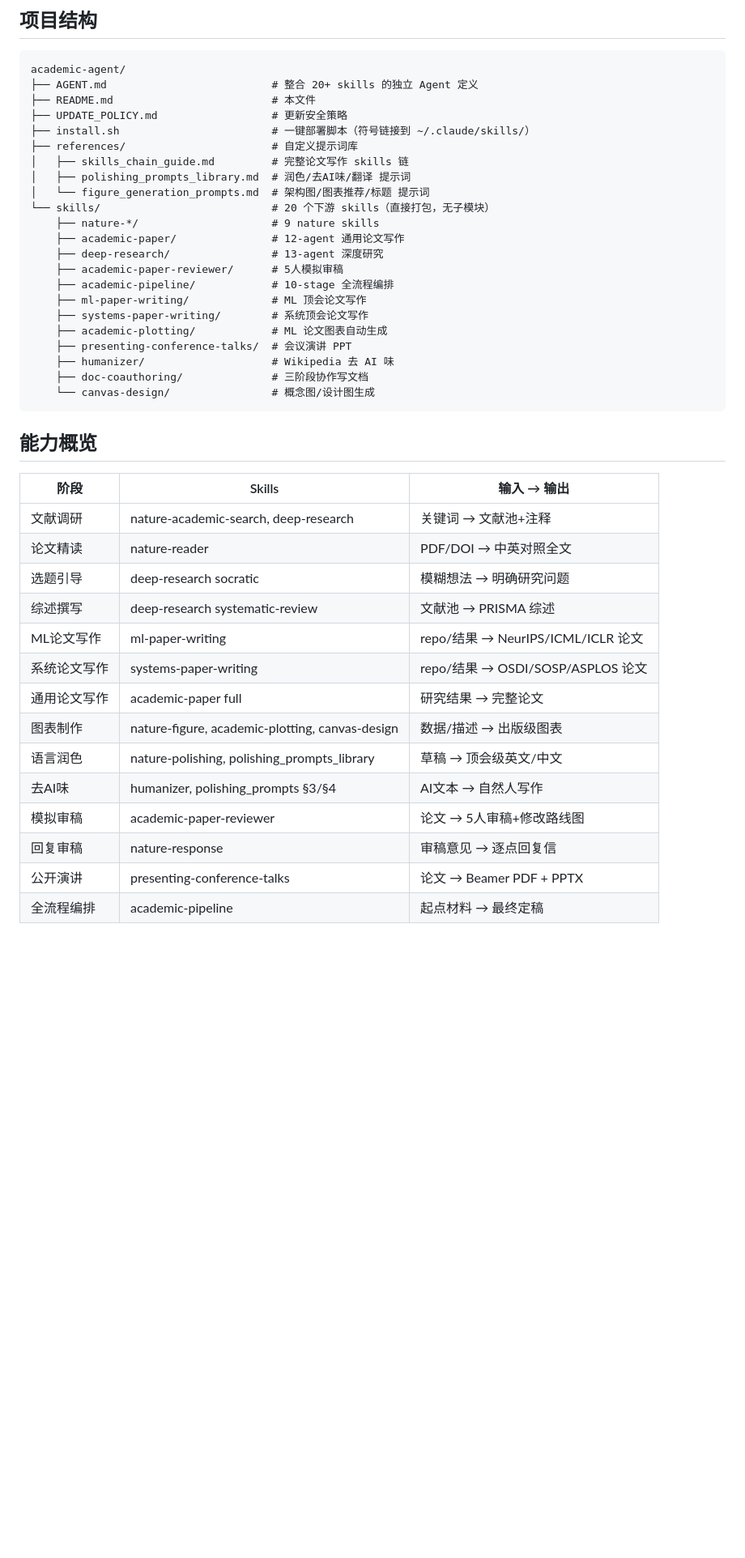
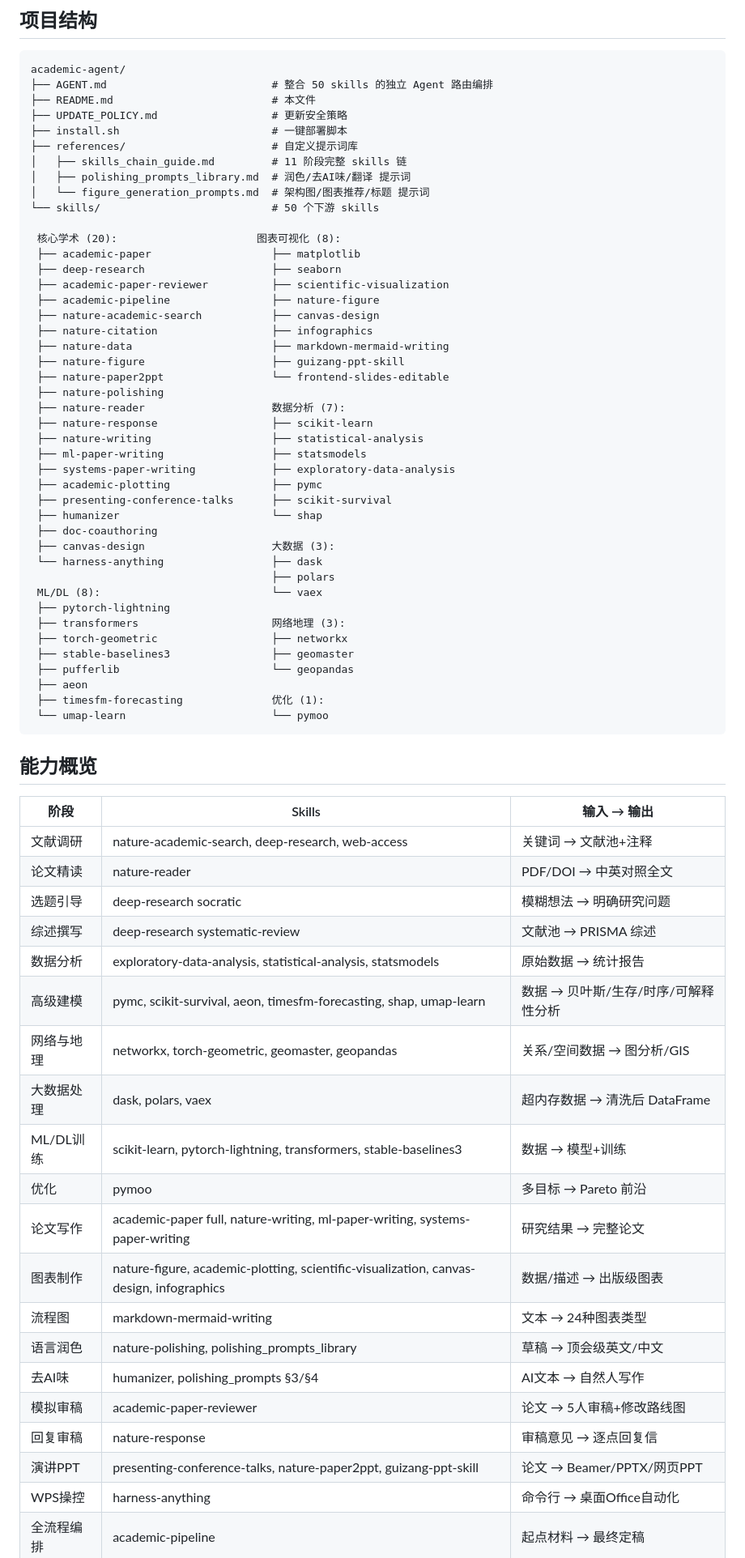
Before and after one commit to C0co-dress/academic-agent, a Markdown page: README.md, the part around one of its changes. Shown at 81% size. GitHub-like rendering; blank space fills up the shorter version.

Commit message:
docs: update README for v2.0.0
- Document 50 skills from 10+ upstream repos
- Add new capability overview with ML/DL/modeling stages
- Update project structure tree
- Add version history section

````diff
--- a/README.md
+++ b/README.md
@@ -32,45 +36,72 @@ bash install.sh
 
 ```
 academic-agent/
-├── AGENT.md                          # 整合 20+ skills 的独立 Agent 定义
+├── AGENT.md                          # 整合 50 skills 的独立 Agent 路由编排
 ├── README.md                         # 本文件
 ├── UPDATE_POLICY.md                  # 更新安全策略
-├── install.sh                        # 一键部署脚本（符号链接到 ~/.claude/skills/）
+├── install.sh                        # 一键部署脚本
 ├── references/                       # 自定义提示词库
-│   ├── skills_chain_guide.md         # 完整论文写作 skills 链
+│   ├── skills_chain_guide.md         # 11 阶段完整 skills 链
 │   ├── polishing_prompts_library.md  # 润色/去AI味/翻译 提示词
 │   └── figure_generation_prompts.md  # 架构图/图表推荐/标题 提示词
-└── skills/                           # 20 个下游 skills（直接打包，无子模块）
-    ├── nature-*/                     # 9 nature skills
-    ├── academic-paper/               # 12-agent 通用论文写作
-    ├── deep-research/                # 13-agent 深度研究
-    ├── academic-paper-reviewer/      # 5人模拟审稿
-    ├── academic-pipeline/            # 10-stage 全流程编排
-    ├── ml-paper-writing/             # ML 顶会论文写作
-    ├── systems-paper-writing/        # 系统顶会论文写作
-    ├── academic-plotting/            # ML 论文图表自动生成
-    ├── presenting-conference-talks/  # 会议演讲 PPT
-    ├── humanizer/                    # Wikipedia 去 AI 味
-    ├── doc-coauthoring/              # 三阶段协作写文档
-    └── canvas-design/                # 概念图/设计图生成
+└── skills/                           # 50 个下游 skills
+
+ 核心学术 (20):                      图表可视化 (8):
+ ├── academic-paper                   ├── matplotlib
+ ├── deep-research                    ├── seaborn
+ ├── academic-paper-reviewer          ├── scientific-visualization
+ ├── academic-pipeline                ├── nature-figure
+ ├── nature-academic-search           ├── canvas-design
+ ├── nature-citation                  ├── infographics
+ ├── nature-data                      ├── markdown-mermaid-writing
+ ├── nature-figure                    ├── guizang-ppt-skill
+ ├── nature-paper2ppt                 └── frontend-slides-editable
+ ├── nature-polishing
+ ├── nature-reader                    数据分析 (7):
+ ├── nature-response                  ├── scikit-learn
+ ├── nature-writing                   ├── statistical-analysis
+ ├── ml-paper-writing                 ├── statsmodels
+ ├── systems-paper-writing            ├── exploratory-data-analysis
+ ├── academic-plotting                ├── pymc
+ ├── presenting-conference-talks      ├── scikit-survival
+ ├── humanizer                        └── shap
+ ├── doc-coauthoring
+ ├── canvas-design                    大数据 (3):
+ └── harness-anything                 ├── dask
+                                      ├── polars
+ ML/DL (8):                           └── vaex
+ ├── pytorch-lightning
+ ├── transformers                     网络地理 (3):
+ ├── torch-geometric                  ├── networkx
+ ├── stable-baselines3                ├── geomaster
+ ├── pufferlib                        └── geopandas
+ ├── aeon
+ ├── timesfm-forecasting              优化 (1):
+ └── umap-learn                       └── pymoo
 ```
 
 ## 能力概览
 
 | 阶段 | Skills | 输入 → 输出 |
 |------|--------|------------|
-| 文献调研 | nature-academic-search, deep-research | 关键词 → 文献池+注释 |
+| 文献调研 | nature-academic-search, deep-research, web-access | 关键词 → 文献池+注释 |
 | 论文精读 | nature-reader | PDF/DOI → 中英对照全文 |
 | 选题引导 | deep-research socratic | 模糊想法 → 明确研究问题 |
 | 综述撰写 | deep-research systematic-review | 文献池 → PRISMA 综述 |
-| ML论文写作 | ml-paper-writing | repo/结果 → NeurIPS/ICML/ICLR 论文 |
-| 系统论文写作 | systems-paper-writing | repo/结果 → OSDI/SOSP/ASPLOS 论文 |
-| 通用论文写作 | academic-paper full | 研究结果 → 完整论文 |
-| 图表制作 | nature-figure, academic-plotting, canvas-design | 数据/描述 → 出版级图表 |
+| 数据分析 | exploratory-data-analysis, statistical-analysis, statsmodels | 原始数据 → 统计报告 |
+| 高级建模 | pymc, scikit-survival, aeon, timesfm-forecasting, shap, umap-learn | 数据 → 贝叶斯/生存/时序/可解释性分析 |
+| 网络与地理 | networkx, torch-geometric, geomaster, geopandas | 关系/空间数据 → 图分析/GIS |
+| 大数据处理 | dask, polars, vaex | 超内存数据 → 清洗后 DataFrame |
+| ML/DL训练 | scikit-learn, pytorch-lightning, transformers, stable-baselines3 | 数据 → 模型+训练 |
+| 优化 | pymoo | 多目标 → Pareto 前沿 |
+| 论文写作 | academic-paper full, nature-writing, ml-paper-writing, systems-paper-writing | 研究结果 → 完整论文 |
+| 图表制作 | nature-figure, academic-plotting, scientific-visualization, canvas-design, infographics | 数据/描述 → 出版级图表 |
+| 流程图 | markdown-mermaid-writing | 文本 → 24种图表类型 |
 | 语言润色 | nature-polishing, polishing_prompts_library | 草稿 → 顶会级英文/中文 |
 | 去AI味 | humanizer, polishing_prompts §3/§4 | AI文本 → 自然人写作 |
 | 模拟审稿 | academic-paper-reviewer | 论文 → 5人审稿+修改路线图 |
 | 回复审稿 | nature-response | 审稿意见 → 逐点回复信 |
-| 公开演讲 | presenting-conference-talks | 论文 → Beamer PDF + PPTX |
+| 演讲PPT | presenting-conference-talks, nature-paper2ppt, guizang-ppt-skill | 论文 → Beamer/PPTX/网页PPT |
+| WPS操控 | harness-anything | 命令行 → 桌面Office自动化 |
 | 全流程编排 | academic-pipeline | 起点材料 → 最终定稿 |
 
````
Also changed, not shown: other parts of README.md (+14 -17 lines).
